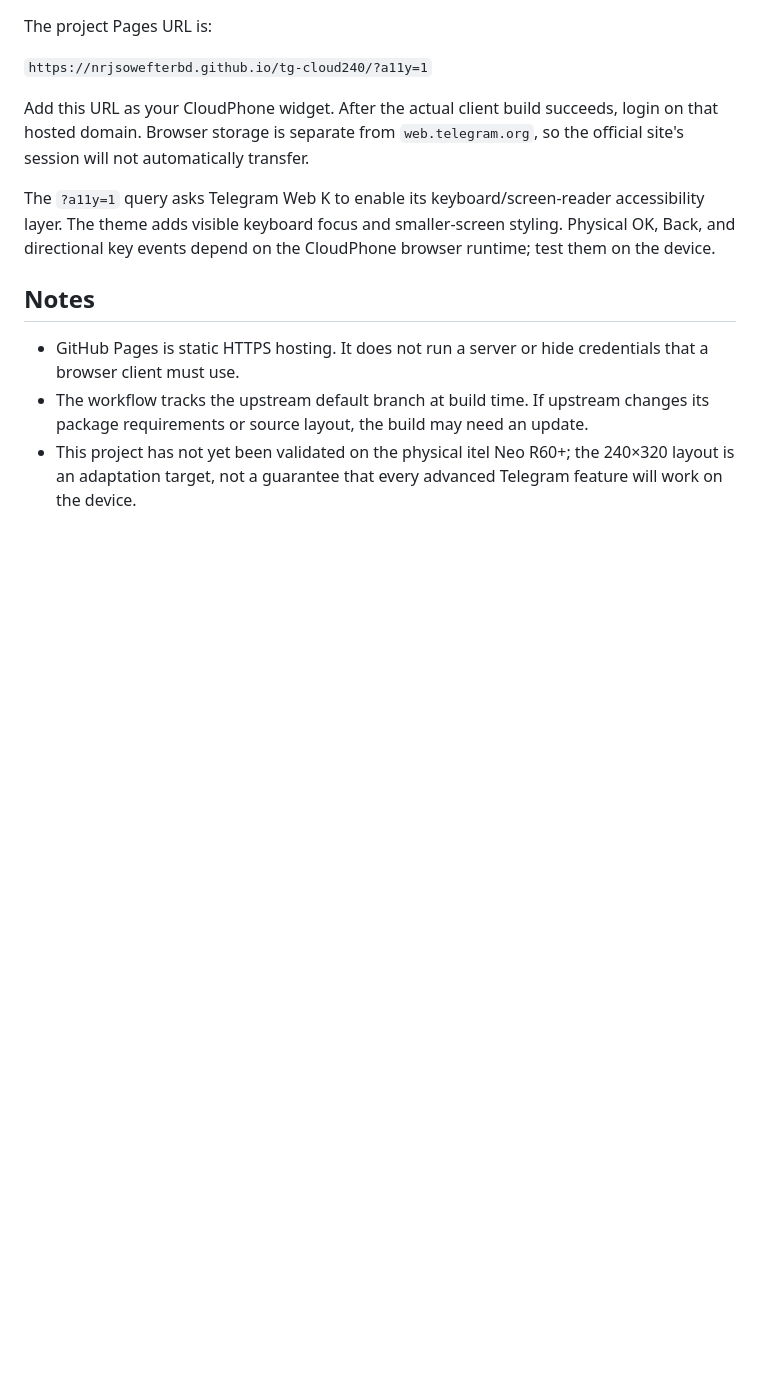
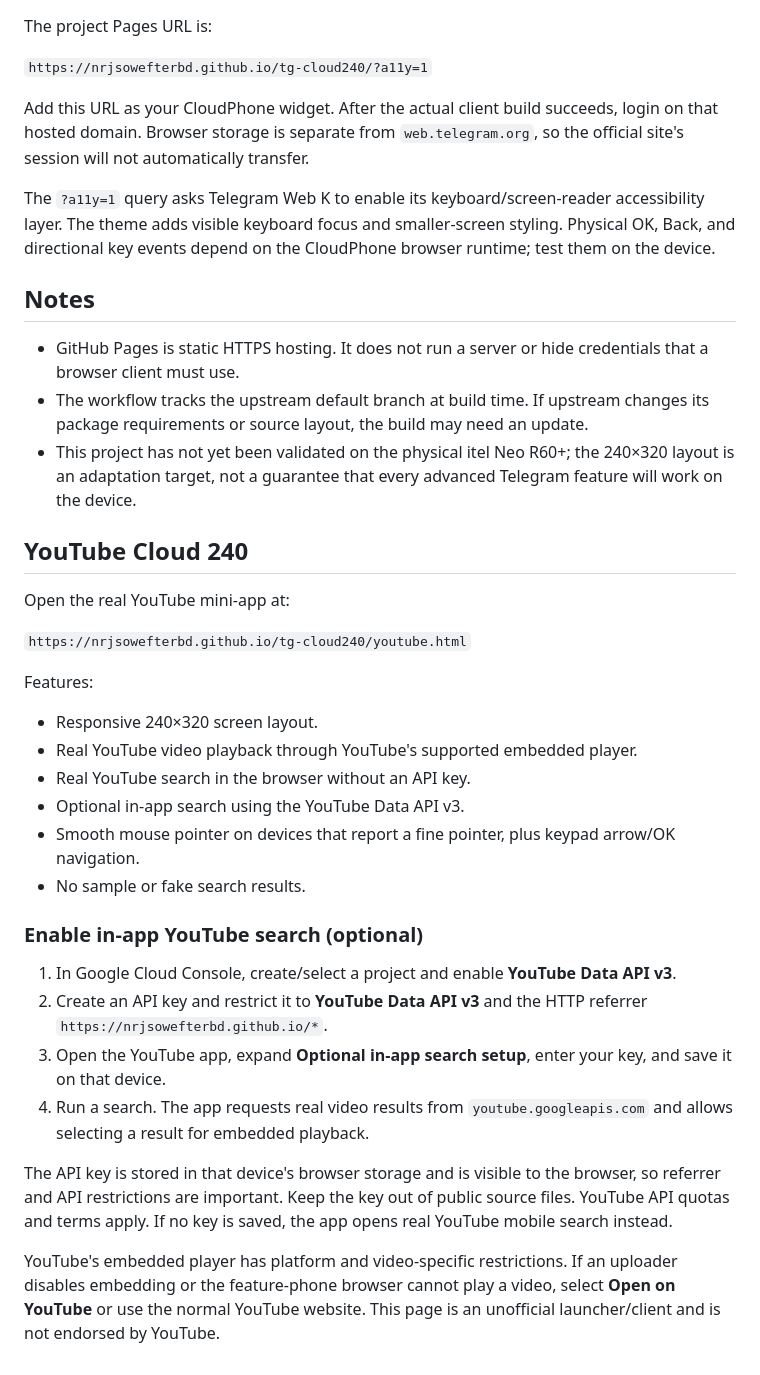
Before and after one commit to nrjsowefterbd/tg-cloud240, a Markdown page: README.md, the part around the change. GitHub-like rendering; blank space fills up the shorter version.

Commit message:
Document YouTube Cloud 240 widget and optional official API search

```diff
--- a/README.md
+++ b/README.md
@@ -41,3 +41,29 @@ The `?a11y=1` query asks Telegram Web K to enable its keyboard/screen-reader acc
 - GitHub Pages is static HTTPS hosting. It does not run a server or hide credentials that a browser client must use.
 - The workflow tracks the upstream default branch at build time. If upstream changes its package requirements or source layout, the build may need an update.
 - This project has not yet been validated on the physical itel Neo R60+; the 240×320 layout is an adaptation target, not a guarantee that every advanced Telegram feature will work on the device.
+
+
+## YouTube Cloud 240
+
+Open the real YouTube mini-app at:
+
+`https://nrjsowefterbd.github.io/tg-cloud240/youtube.html`
+
+Features:
+- Responsive 240×320 screen layout.
+- Real YouTube video playback through YouTube's supported embedded player.
+- Real YouTube search in the browser without an API key.
+- Optional in-app search using the YouTube Data API v3.
+- Smooth mouse pointer on devices that report a fine pointer, plus keypad arrow/OK navigation.
+- No sample or fake search results.
+
+### Enable in-app YouTube search (optional)
+
+1. In Google Cloud Console, create/select a project and enable **YouTube Data API v3**.
+2. Create an API key and restrict it to **YouTube Data API v3** and the HTTP referrer `https://nrjsowefterbd.github.io/*`.
+3. Open the YouTube app, expand **Optional in-app search setup**, enter your key, and save it on that device.
+4. Run a search. The app requests real video results from `youtube.googleapis.com` and allows selecting a result for embedded playback.
+
+The API key is stored in that device's browser storage and is visible to the browser, so referrer and API restrictions are important. Keep the key out of public source files. YouTube API quotas and terms apply. If no key is saved, the app opens real YouTube mobile search instead.
+
+YouTube's embedded player has platform and video-specific restrictions. If an uploader disables embedding or the feature-phone browser cannot play a video, select **Open on YouTube** or use the normal YouTube website. This page is an unofficial launcher/client and is not endorsed by YouTube.
```
